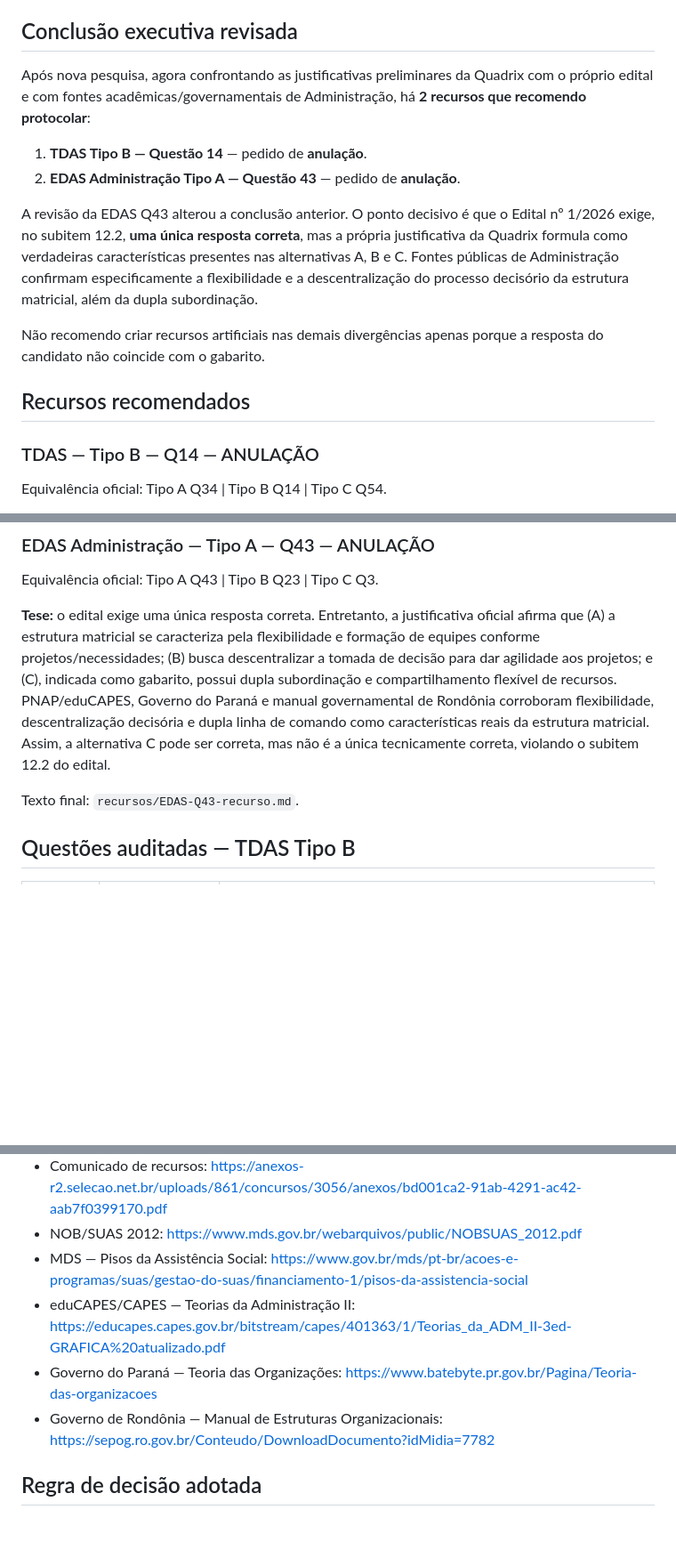
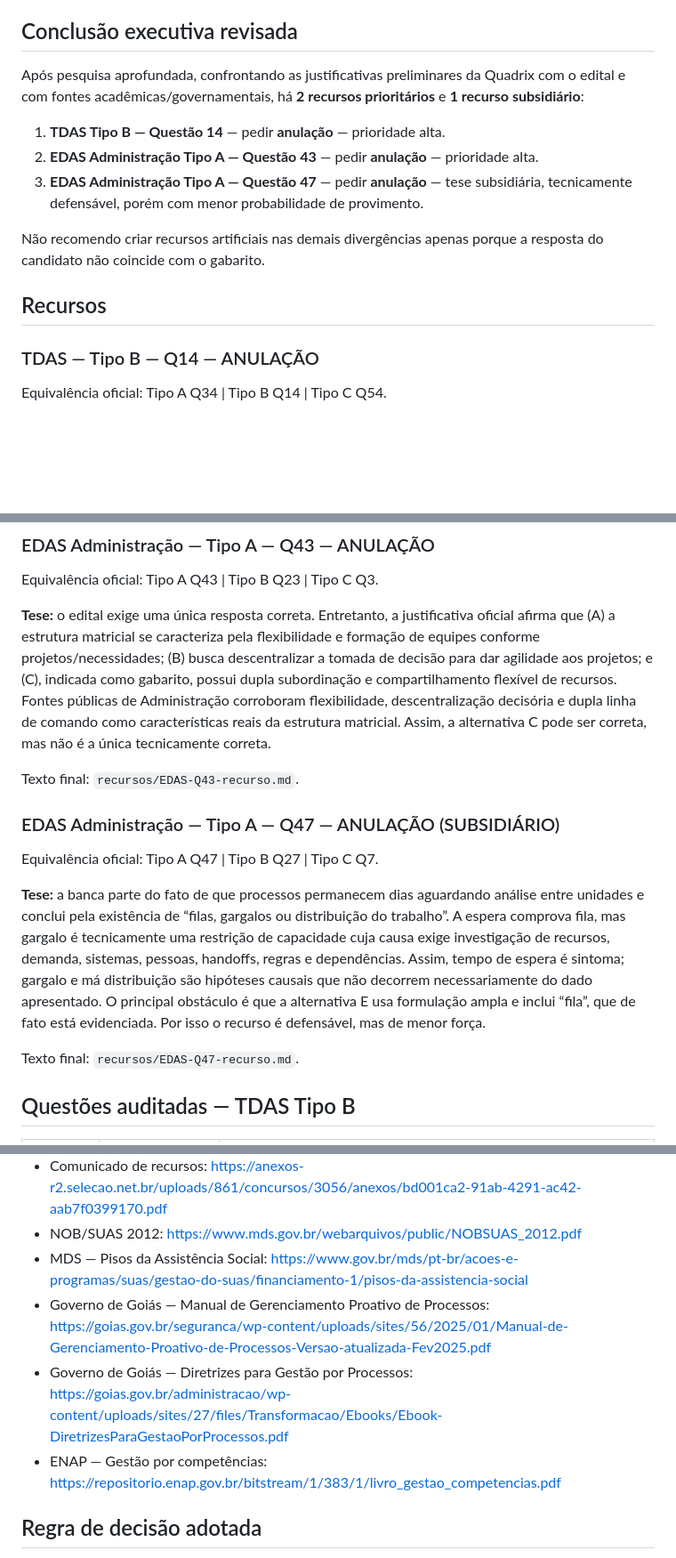
Before and after one commit to RodrigoRosaDantas/plano-de-transicao, a Markdown page: recursos/SEDES-RECURSOS-FINAIS-2026-09-15.md, 3 parts joined by grey strips. Shown at 89% size. Drawn GitHub-style; blank space fills up the shorter version.

Commit message:
Atualiza auditoria final com recurso subsidiario EDAS Q47

```diff
--- a/recursos/SEDES-RECURSOS-FINAIS-2026-09-15.md
+++ b/recursos/SEDES-RECURSOS-FINAIS-2026-09-15.md
@@ -9,16 +9,15 @@
 
 ## Conclusão executiva revisada
 
-Após nova pesquisa, agora confrontando as justificativas preliminares da Quadrix com o próprio edital e com fontes acadêmicas/governamentais de Administração, há **2 recursos que recomendo protocolar**:
+Após pesquisa aprofundada, confrontando as justificativas preliminares da Quadrix com o edital e com fontes acadêmicas/governamentais, há **2 recursos prioritários** e **1 recurso subsidiário**:
 
-1. **TDAS Tipo B — Questão 14** — pedido de **anulação**.
-2. **EDAS Administração Tipo A — Questão 43** — pedido de **anulação**.
-
-A revisão da EDAS Q43 alterou a conclusão anterior. O ponto decisivo é que o Edital nº 1/2026 exige, no subitem 12.2, **uma única resposta correta**, mas a própria justificativa da Quadrix formula como verdadeiras características presentes nas alternativas A, B e C. Fontes públicas de Administração confirmam especificamente a flexibilidade e a descentralização do processo decisório da estrutura matricial, além da dupla subordinação.
+1. **TDAS Tipo B — Questão 14** — pedir **anulação** — prioridade alta.
+2. **EDAS Administração Tipo A — Questão 43** — pedir **anulação** — prioridade alta.
+3. **EDAS Administração Tipo A — Questão 47** — pedir **anulação** — tese subsidiária, tecnicamente defensável, porém com menor probabilidade de provimento.
 
 Não recomendo criar recursos artificiais nas demais divergências apenas porque a resposta do candidato não coincide com o gabarito.
 
-## Recursos recomendados
+## Recursos
 
 ### TDAS — Tipo B — Q14 — ANULAÇÃO
 
@@ -32,9 +31,17 @@ Texto final: `recursos/TDAS-Q14-recurso.md`.
 
 Equivalência oficial: Tipo A Q43 | Tipo B Q23 | Tipo C Q3.
 
-**Tese:** o edital exige uma única resposta correta. Entretanto, a justificativa oficial afirma que (A) a estrutura matricial se caracteriza pela flexibilidade e formação de equipes conforme projetos/necessidades; (B) busca descentralizar a tomada de decisão para dar agilidade aos projetos; e (C), indicada como gabarito, possui dupla subordinação e compartilhamento flexível de recursos. PNAP/eduCAPES, Governo do Paraná e manual governamental de Rondônia corroboram flexibilidade, descentralização decisória e dupla linha de comando como características reais da estrutura matricial. Assim, a alternativa C pode ser correta, mas não é a única tecnicamente correta, violando o subitem 12.2 do edital.
+**Tese:** o edital exige uma única resposta correta. Entretanto, a justificativa oficial afirma que (A) a estrutura matricial se caracteriza pela flexibilidade e formação de equipes conforme projetos/necessidades; (B) busca descentralizar a tomada de decisão para dar agilidade aos projetos; e (C), indicada como gabarito, possui dupla subordinação e compartilhamento flexível de recursos. Fontes públicas de Administração corroboram flexibilidade, descentralização decisória e dupla linha de comando como características reais da estrutura matricial. Assim, a alternativa C pode ser correta, mas não é a única tecnicamente correta.
 
 Texto final: `recursos/EDAS-Q43-recurso.md`.
+
+### EDAS Administração — Tipo A — Q47 — ANULAÇÃO (SUBSIDIÁRIO)
+
+Equivalência oficial: Tipo A Q47 | Tipo B Q27 | Tipo C Q7.
+
+**Tese:** a banca parte do fato de que processos permanecem dias aguardando análise entre unidades e conclui pela existência de “filas, gargalos ou distribuição do trabalho”. A espera comprova fila, mas gargalo é tecnicamente uma restrição de capacidade cuja causa exige investigação de recursos, demanda, sistemas, pessoas, handoffs, regras e dependências. Assim, tempo de espera é sintoma; gargalo e má distribuição são hipóteses causais que não decorrem necessariamente do dado apresentado. O principal obstáculo é que a alternativa E usa formulação ampla e inclui “fila”, que de fato está evidenciada. Por isso o recurso é defensável, mas de menor força.
+
+Texto final: `recursos/EDAS-Q47-recurso.md`.
 
 ## Questões auditadas — TDAS Tipo B
 
@@ -72,9 +79,9 @@ Texto final: `recursos/EDAS-Q43-recurso.md`.
 - Comunicado de recursos: https://anexos-r2.selecao.net.br/uploads/861/concursos/3056/anexos/bd001ca2-91ab-4291-ac42-aab7f0399170.pdf
 - NOB/SUAS 2012: https://www.mds.gov.br/webarquivos/public/NOBSUAS_2012.pdf
 - MDS — Pisos da Assistência Social: https://www.gov.br/mds/pt-br/acoes-e-programas/suas/gestao-do-suas/financiamento-1/pisos-da-assistencia-social
-- eduCAPES/CAPES — Teorias da Administração II: https://educapes.capes.gov.br/bitstream/capes/401363/1/Teorias_da_ADM_II-3ed-GRAFICA%20atualizado.pdf
-- Governo do Paraná — Teoria das Organizações: https://www.batebyte.pr.gov.br/Pagina/Teoria-das-organizacoes
-- Governo de Rondônia — Manual de Estruturas Organizacionais: https://sepog.ro.gov.br/Conteudo/DownloadDocumento?idMidia=7782
+- Governo de Goiás — Manual de Gerenciamento Proativo de Processos: https://goias.gov.br/seguranca/wp-content/uploads/sites/56/2025/01/Manual-de-Gerenciamento-Proativo-de-Processos-Versao-atualizada-Fev2025.pdf
+- Governo de Goiás — Diretrizes para Gestão por Processos: https://goias.gov.br/administracao/wp-content/uploads/sites/27/files/Transformacao/Ebooks/Ebook-DiretrizesParaGestaoPorProcessos.pdf
+- ENAP — Gestão por competências: https://repositorio.enap.gov.br/bitstream/1/383/1/livro_gestao_competencias.pdf
 
 ## Regra de decisão adotada
 
```
Also changed, not shown: other parts of recursos/SEDES-RECURSOS-FINAIS-2026-09-15.md (+2 -2 lines).
